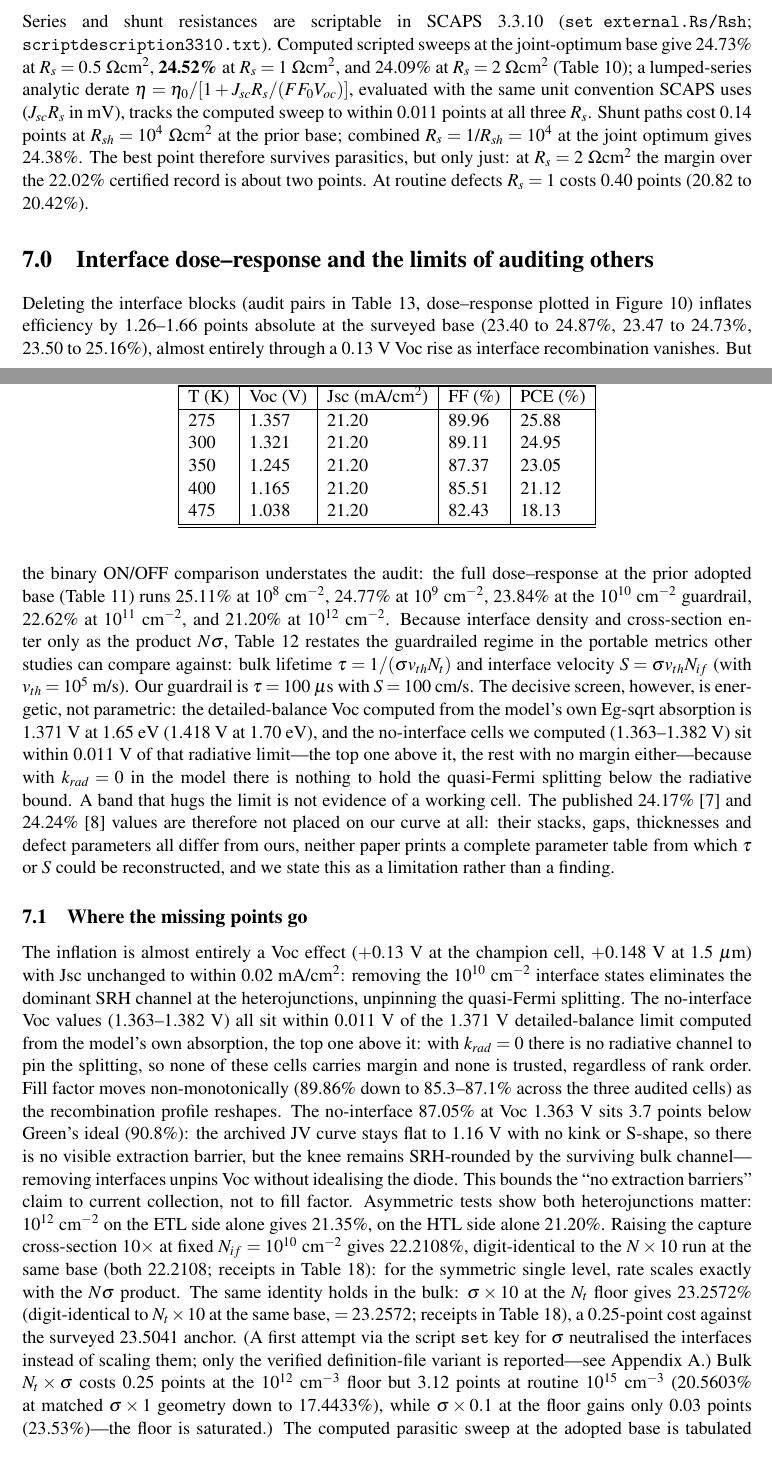
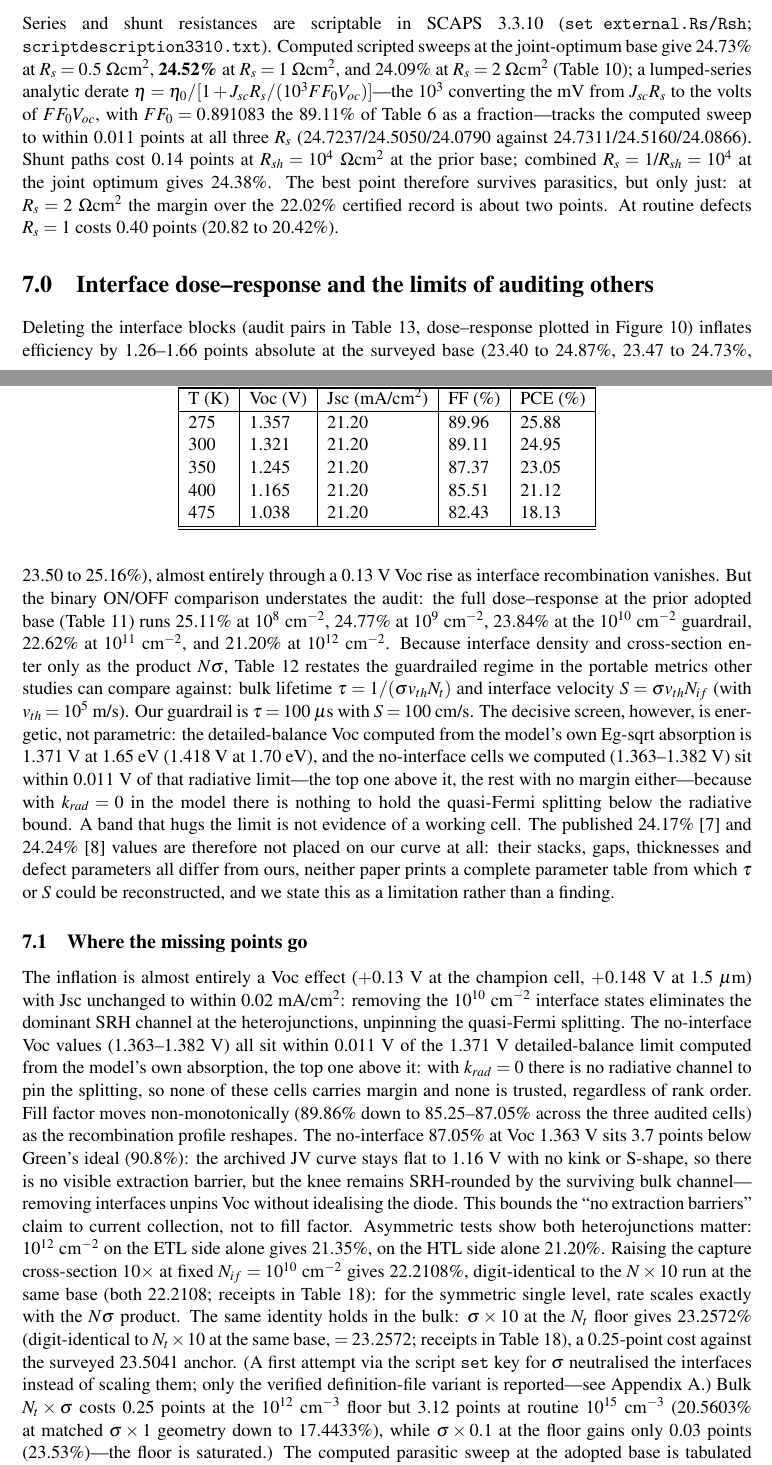
Before and after one commit to touhidsiddiqueeraj-bit/cspbi3-cbts-guardrailed, a LaTeX document (manuscript/document.tex): two parts of pages 14 and 15 of 24, joined at a grey line, cut so that both start at the same text. Compiled offline with pdfLaTeX.

Commit message:
R7r7: Rs derate formula reproducible as printed, FF range 85.25-87.05

```diff
--- a/manuscript/document.tex
+++ b/manuscript/document.tex
@@ -317,7 +317,7 @@ Temperature dependence (Figure~\ref{fig:t}, Table~\ref{tab:temp}) follows the es
 \subsection{Parasitic-resistance accounting}
 
 \sloppy
-Series and shunt resistances are scriptable in SCAPS~3.3.10 (\texttt{set external.Rs/Rsh}; \texttt{scriptdescription3310.txt}). Computed scripted sweeps at the joint-optimum base give 24.73\% at $R_s=0.5~\Omega$cm$^2$, \textbf{24.52\%} at $R_s=1~\Omega$cm$^2$, and 24.09\% at $R_s=2~\Omega$cm$^2$ (Table~\ref{tab:rs}); a lumped-series analytic derate $\eta=\eta_0/[1+J_{sc}R_s/(FF_0V_{oc})]$, evaluated with the same unit convention SCAPS uses ($J_{sc}R_s$ in mV), tracks the computed sweep to within 0.011 points at all three $R_s$. Shunt paths cost 0.14 points at $R_{sh}=10^4~\Omega$cm$^2$ at the prior base; combined $R_s=1$/$R_{sh}=10^4$ at the joint optimum gives 24.38\%. The best point therefore survives parasitics, but only just: at $R_s=2~\Omega$cm$^2$ the margin over the 22.02\% certified record is about two points. At routine defects $R_s=1$ costs 0.40 points (20.82 to 20.42\%).
+Series and shunt resistances are scriptable in SCAPS~3.3.10 (\texttt{set external.Rs/Rsh}; \texttt{scriptdescription3310.txt}). Computed scripted sweeps at the joint-optimum base give 24.73\% at $R_s=0.5~\Omega$cm$^2$, \textbf{24.52\%} at $R_s=1~\Omega$cm$^2$, and 24.09\% at $R_s=2~\Omega$cm$^2$ (Table~\ref{tab:rs}); a lumped-series analytic derate $\eta=\eta_0/[1+J_{sc}R_s/(10^{3}FF_0V_{oc})]$---the $10^3$ converting the mV from $J_{sc}R_s$ to the volts of $FF_0V_{oc}$, with $FF_0=0.891083$ the 89.11\% of Table~\ref{tab:champ} as a fraction---tracks the computed sweep to within 0.011 points at all three $R_s$ (24.7237/24.5050/24.0790 against 24.7311/24.5160/24.0866). Shunt paths cost 0.14 points at $R_{sh}=10^4~\Omega$cm$^2$ at the prior base; combined $R_s=1$/$R_{sh}=10^4$ at the joint optimum gives 24.38\%. The best point therefore survives parasitics, but only just: at $R_s=2~\Omega$cm$^2$ the margin over the 22.02\% certified record is about two points. At routine defects $R_s=1$ costs 0.40 points (20.82 to 20.42\%).
 
 \begin{figure}[tbp]
 \centering
@@ -350,7 +350,7 @@ Deleting the interface blocks (audit pairs in Table~\ref{tab:audit}, dose--respo
 
 \subsection{Where the missing points go}
 
-The inflation is almost entirely a Voc effect ($+$0.13~V at the champion cell, $+0.148$~V at 1.5~$\mu$m) with Jsc unchanged to within 0.02~mA/cm$^2$: removing the $10^{10}$~cm$^{-2}$ interface states eliminates the dominant SRH channel at the heterojunctions, unpinning the quasi-Fermi splitting. The no-interface Voc values (1.363--1.382~V) all sit within 0.011~V of the 1.371~V detailed-balance limit computed from the model's own absorption, the top one above it: with $k_{rad}=0$ there is no radiative channel to pin the splitting, so none of these cells carries margin and none is trusted, regardless of rank order. Fill factor moves non-monotonically (89.86\% down to 85.3--87.1\% across the three audited cells) as the recombination profile reshapes. The no-interface 87.05\% at Voc 1.363~V sits 3.7 points below Green's ideal (90.8\%): the archived JV curve stays flat to 1.16~V with no kink or S-shape, so there is no visible extraction barrier, but the knee remains SRH-rounded by the surviving bulk channel---removing interfaces unpins Voc without idealising the diode. This bounds the ``no extraction barriers'' claim to current collection, not to fill factor. Asymmetric tests show both heterojunctions matter: $10^{12}$~cm$^{-2}$ on the ETL side alone gives 21.35\%, on the HTL side alone 21.20\%. Raising the capture cross-section $10\times$ at fixed $N_{if}=10^{10}$~cm$^{-2}$ gives 22.2108\%, digit-identical to the $N\times10$ run at the same base (both 22.2108; receipts in Table~\ref{tab:runs}): for the symmetric single level, rate scales exactly with the $N\sigma$ product. The same identity holds in the bulk: $\sigma\times10$ at the $N_t$ floor gives 23.2572\% (digit-identical to $N_t\times10$ at the same base, $=23.2572$; receipts in Table~\ref{tab:runs}), a 0.25-point cost against the surveyed 23.5041 anchor. (A first attempt via the script \texttt{set} key for $\sigma$ neutralised the interfaces instead of scaling them; only the verified definition-file variant is reported---see Appendix~A.) Bulk $N_t\times\sigma$ costs 0.25 points at the $10^{12}$~cm$^{-3}$ floor but 3.12 points at routine $10^{15}$~cm$^{-3}$ (20.5603\% at matched $\sigma\times1$ geometry down to 17.4433\%), while $\sigma\times0.1$ at the floor gains only 0.03 points (23.53\%)---the floor is saturated.) The computed parasitic sweep at the adopted base is tabulated below.
+The inflation is almost entirely a Voc effect ($+$0.13~V at the champion cell, $+0.148$~V at 1.5~$\mu$m) with Jsc unchanged to within 0.02~mA/cm$^2$: removing the $10^{10}$~cm$^{-2}$ interface states eliminates the dominant SRH channel at the heterojunctions, unpinning the quasi-Fermi splitting. The no-interface Voc values (1.363--1.382~V) all sit within 0.011~V of the 1.371~V detailed-balance limit computed from the model's own absorption, the top one above it: with $k_{rad}=0$ there is no radiative channel to pin the splitting, so none of these cells carries margin and none is trusted, regardless of rank order. Fill factor moves non-monotonically (89.86\% down to 85.25--87.05\% across the three audited cells) as the recombination profile reshapes. The no-interface 87.05\% at Voc 1.363~V sits 3.7 points below Green's ideal (90.8\%): the archived JV curve stays flat to 1.16~V with no kink or S-shape, so there is no visible extraction barrier, but the knee remains SRH-rounded by the surviving bulk channel---removing interfaces unpins Voc without idealising the diode. This bounds the ``no extraction barriers'' claim to current collection, not to fill factor. Asymmetric tests show both heterojunctions matter: $10^{12}$~cm$^{-2}$ on the ETL side alone gives 21.35\%, on the HTL side alone 21.20\%. Raising the capture cross-section $10\times$ at fixed $N_{if}=10^{10}$~cm$^{-2}$ gives 22.2108\%, digit-identical to the $N\times10$ run at the same base (both 22.2108; receipts in Table~\ref{tab:runs}): for the symmetric single level, rate scales exactly with the $N\sigma$ product. The same identity holds in the bulk: $\sigma\times10$ at the $N_t$ floor gives 23.2572\% (digit-identical to $N_t\times10$ at the same base, $=23.2572$; receipts in Table~\ref{tab:runs}), a 0.25-point cost against the surveyed 23.5041 anchor. (A first attempt via the script \texttt{set} key for $\sigma$ neutralised the interfaces instead of scaling them; only the verified definition-file variant is reported---see Appendix~A.) Bulk $N_t\times\sigma$ costs 0.25 points at the $10^{12}$~cm$^{-3}$ floor but 3.12 points at routine $10^{15}$~cm$^{-3}$ (20.5603\% at matched $\sigma\times1$ geometry down to 17.4433\%), while $\sigma\times0.1$ at the floor gains only 0.03 points (23.53\%)---the floor is saturated.) The computed parasitic sweep at the adopted base is tabulated below.
 
 \begin{table}[tbp]
 \centering
```
Also changed, not shown: drafts/draft-jbss-r7.pdf, manuscript/document.pdf.
